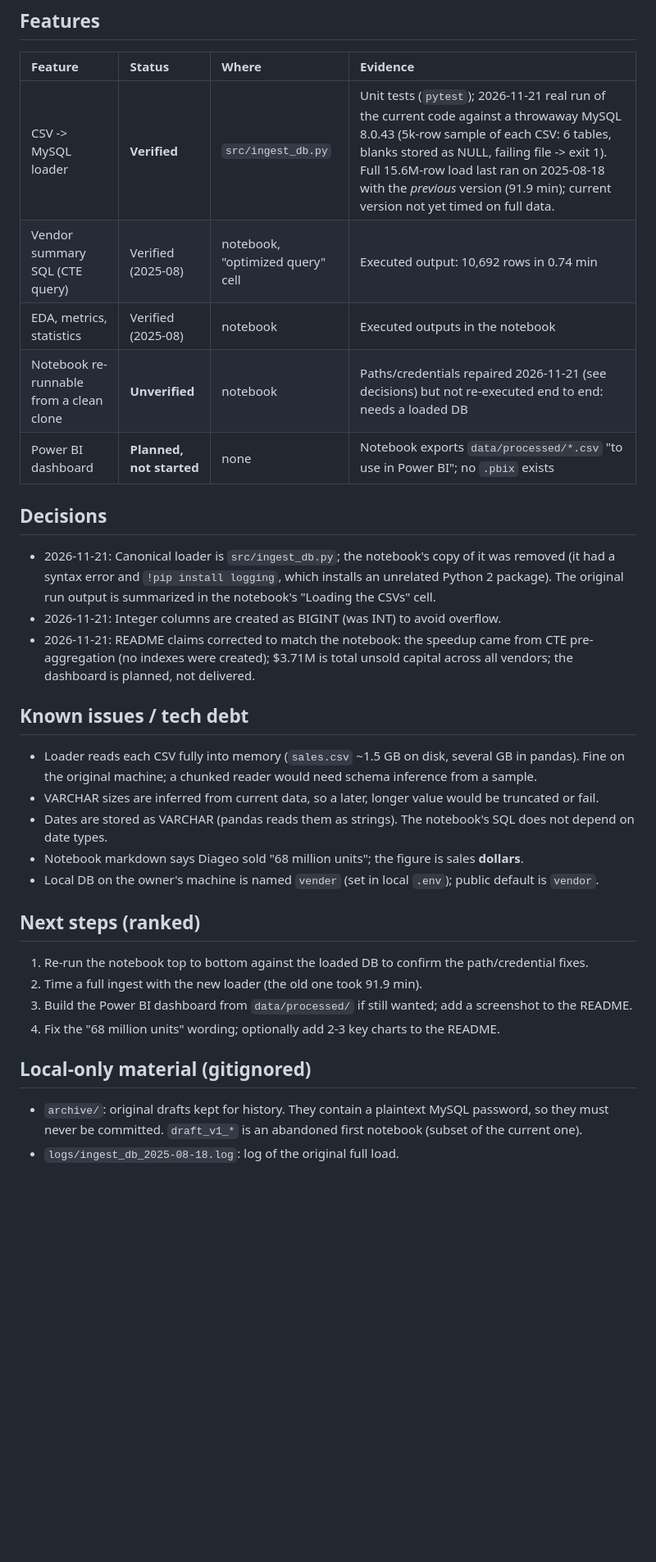
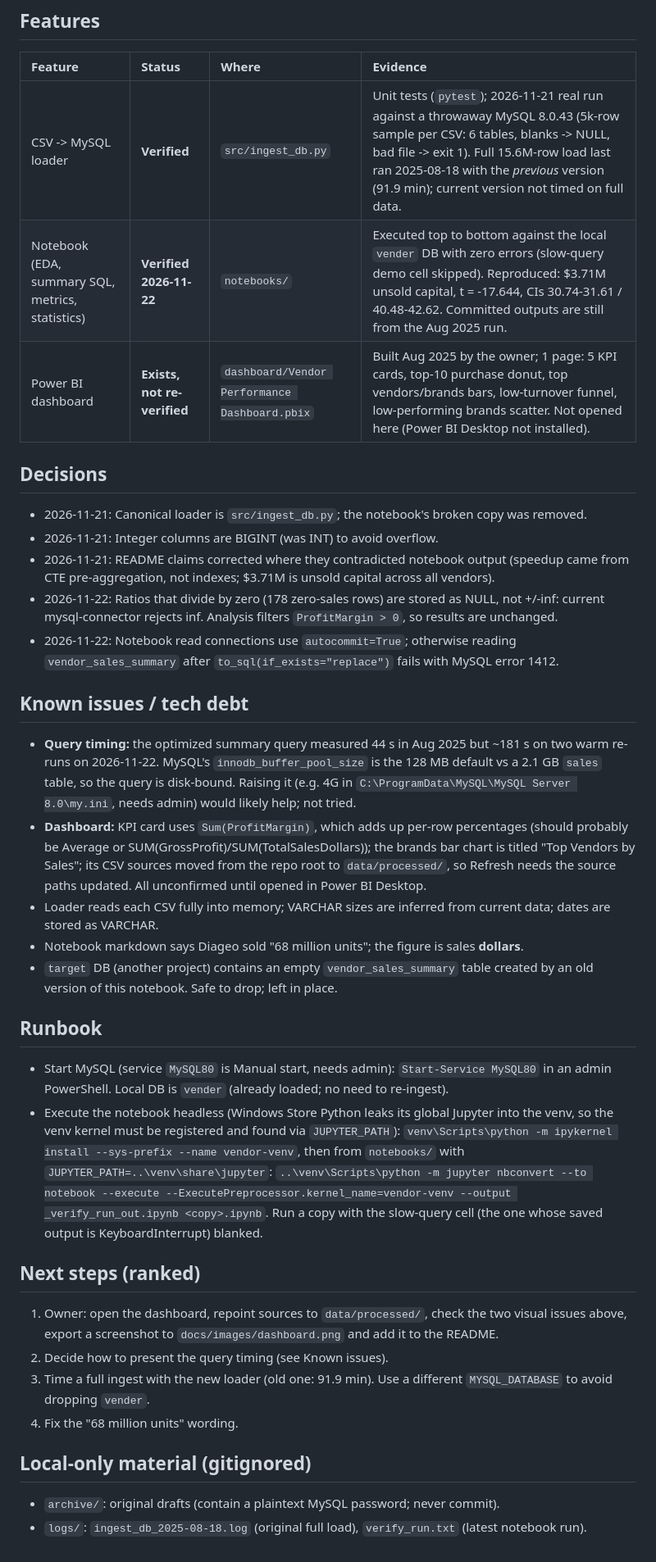
Before and after one commit to ParshvCrafts/Vendor-Performance-Analysis, a Markdown page: docs/STATUS.md, the part around one of its changes. Shown at 82% size. GitHub-like rendering; blank space fills up the shorter version.

Commit message:
Add Power BI dashboard and README charts; make notebook re-runnable
- Add dashboard/Vendor Performance Dashboard.pbix and a README section
  describing it (restores the dashboard to the project description)
- Add three key charts to the README: top vendors/brands, purchase
  Pareto, margin confidence intervals
- Notebook fixes found by executing it end to end against MySQL:
  store +/-inf ratios from zero-sales rows as NULL (current connector
  rejects inf), autocommit read connections (error 1412 after to_sql
  replace), CREATE TABLE IF NOT EXISTS, import time in imports cell
- STATUS.md: verification evidence, query-timing note, dashboard
  issues to check, runbook for headless notebook execution

```diff
--- a/docs/STATUS.md
+++ b/docs/STATUS.md
@@ -7,41 +7,58 @@ Last audit: 2026-11-21.
 
 | Feature | Status | Where | Evidence |
 | :--- | :--- | :--- | :--- |
-| CSV -> MySQL loader | **Verified** | `src/ingest_db.py` | Unit tests (`pytest`); 2026-11-21 real run of the current code against a throwaway MySQL 8.0.43 (5k-row sample of each CSV: 6 tables, blanks stored as NULL, failing file -> exit 1). Full 15.6M-row load last ran on 2025-08-18 with the *previous* version (91.9 min); current version not yet timed on full data. |
-| Vendor summary SQL (CTE query) | Verified (2025-08) | notebook, "optimized query" cell | Executed output: 10,692 rows in 0.74 min |
-| EDA, metrics, statistics | Verified (2025-08) | notebook | Executed outputs in the notebook |
-| Notebook re-runnable from a clean clone | **Unverified** | notebook | Paths/credentials repaired 2026-11-21 (see decisions) but not re-executed end to end: needs a loaded DB |
-| Power BI dashboard | **Planned, not started** | none | Notebook exports `data/processed/*.csv` "to use in Power BI"; no `.pbix` exists |
+| CSV -> MySQL loader | **Verified** | `src/ingest_db.py` | Unit tests (`pytest`); 2026-11-21 real run against a throwaway MySQL 8.0.43 (5k-row sample per CSV: 6 tables, blanks -> NULL, bad file -> exit 1). Full 15.6M-row load last ran 2025-08-18 with the *previous* version (91.9 min); current version not timed on full data. |
+| Notebook (EDA, summary SQL, metrics, statistics) | **Verified 2026-11-22** | `notebooks/` | Executed top to bottom against the local `vender` DB with zero errors (slow-query demo cell skipped). Reproduced: $3.71M unsold capital, t = -17.644, CIs 30.74-31.61 / 40.48-42.62. Committed outputs are still from the Aug 2025 run. |
+| Power BI dashboard | **Exists, not re-verified** | `dashboard/Vendor Performance Dashboard.pbix` | Built Aug 2025 by the owner; 1 page: 5 KPI cards, top-10 purchase donut, top vendors/brands bars, low-turnover funnel, low-performing brands scatter. Not opened here (Power BI Desktop not installed). |
 
 ## Decisions
 
-- 2026-11-21: Canonical loader is `src/ingest_db.py`; the notebook's copy of it was removed (it had a
-  syntax error and `!pip install logging`, which installs an unrelated Python 2 package). The original
-  run output is summarized in the notebook's "Loading the CSVs" cell.
-- 2026-11-21: Integer columns are created as BIGINT (was INT) to avoid overflow.
-- 2026-11-21: README claims corrected to match the notebook: the speedup came from CTE
-  pre-aggregation (no indexes were created); $3.71M is total unsold capital across all vendors;
-  the dashboard is planned, not delivered.
+- 2026-11-21: Canonical loader is `src/ingest_db.py`; the notebook's broken copy was removed.
+- 2026-11-21: Integer columns are BIGINT (was INT) to avoid overflow.
+- 2026-11-21: README claims corrected where they contradicted notebook output (speedup came from
+  CTE pre-aggregation, not indexes; $3.71M is unsold capital across all vendors).
+- 2026-11-22: Ratios that divide by zero (178 zero-sales rows) are stored as NULL, not +/-inf:
+  current mysql-connector rejects inf. Analysis filters `ProfitMargin > 0`, so results are unchanged.
+- 2026-11-22: Notebook read connections use `autocommit=True`; otherwise reading
+  `vendor_sales_summary` after `to_sql(if_exists="replace")` fails with MySQL error 1412.
 
 ## Known issues / tech debt
 
-- Loader reads each CSV fully into memory (`sales.csv` ~1.5 GB on disk, several GB in pandas). Fine
-  on the original machine; a chunked reader would need schema inference from a sample.
-- VARCHAR sizes are inferred from current data, so a later, longer value would be truncated or fail.
-- Dates are stored as VARCHAR (pandas reads them as strings). The notebook's SQL does not depend on
-  date types.
+- **Query timing:** the optimized summary query measured 44 s in Aug 2025 but ~181 s on two warm
+  re-runs on 2026-11-22. MySQL's `innodb_buffer_pool_size` is the 128 MB default vs a 2.1 GB `sales`
+  table, so the query is disk-bound. Raising it (e.g. 4G in `C:\ProgramData\MySQL\MySQL Server 8.0\my.ini`,
+  needs admin) would likely help; not tried.
+- **Dashboard:** KPI card uses `Sum(ProfitMargin)`, which adds up per-row percentages (should
+  probably be Average or SUM(GrossProfit)/SUM(TotalSalesDollars)); the brands bar chart is titled
+  "Top Vendors by Sales"; its CSV sources moved from the repo root to `data/processed/`, so Refresh
+  needs the source paths updated. All unconfirmed until opened in Power BI Desktop.
+- Loader reads each CSV fully into memory; VARCHAR sizes are inferred from current data; dates are
+  stored as VARCHAR.
 - Notebook markdown says Diageo sold "68 million units"; the figure is sales **dollars**.
-- Local DB on the owner's machine is named `vender` (set in local `.env`); public default is `vendor`.
+- `target` DB (another project) contains an empty `vendor_sales_summary` table created by an old
+  version of this notebook. Safe to drop; left in place.
+
+## Runbook
+
+- Start MySQL (service `MySQL80` is Manual start, needs admin): `Start-Service MySQL80` in an admin
+  PowerShell. Local DB is `vender` (already loaded; no need to re-ingest).
+- Execute the notebook headless (Windows Store Python leaks its global Jupyter into the venv, so the
+  venv kernel must be registered and found via `JUPYTER_PATH`):
+  `venv\Scripts\python -m ipykernel install --sys-prefix --name vendor-venv`, then from `notebooks/`
+  with `JUPYTER_PATH=..\venv\share\jupyter`:
+  `..\venv\Scripts\python -m jupyter nbconvert --to notebook --execute --ExecutePreprocessor.kernel_name=vendor-venv --output _verify_run_out.ipynb <copy>.ipynb`.
+  Run a copy with the slow-query cell (the one whose saved output is KeyboardInterrupt) blanked.
 
 ## Next steps (ranked)
 
-1. Re-run the notebook top to bottom against the loaded DB to confirm the path/credential fixes.
-2. Time a full ingest with the new loader (the old one took 91.9 min).
-3. Build the Power BI dashboard from `data/processed/` if still wanted; add a screenshot to the README.
-4. Fix the "68 million units" wording; optionally add 2-3 key charts to the README.
+1. Owner: open the dashboard, repoint sources to `data/processed/`, check the two visual issues
+   above, export a screenshot to `docs/images/dashboard.png` and add it to the README.
+2. Decide how to present the query timing (see Known issues).
+3. Time a full ingest with the new loader (old one: 91.9 min). Use a different `MYSQL_DATABASE`
+   to avoid dropping `vender`.
+4. Fix the "68 million units" wording.
 
 ## Local-only material (gitignored)
 
-- `archive/`: original drafts kept for history. They contain a plaintext MySQL password, so they
-  must never be committed. `draft_v1_*` is an abandoned first notebook (subset of the current one).
-- `logs/ingest_db_2025-08-18.log`: log of the original full load.
+- `archive/`: original drafts (contain a plaintext MySQL password; never commit).
+- `logs/`: `ingest_db_2025-08-18.log` (original full load), `verify_run.txt` (latest notebook run).
```
Also changed, not shown: other parts of docs/STATUS.md (+1 -1 lines), README.md (+36 -3 lines), docs/images/margin_confidence_intervals.png (added), docs/images/purchase_pareto.png (added), docs/images/top_vendors_brands.png (added), 3 other files.
